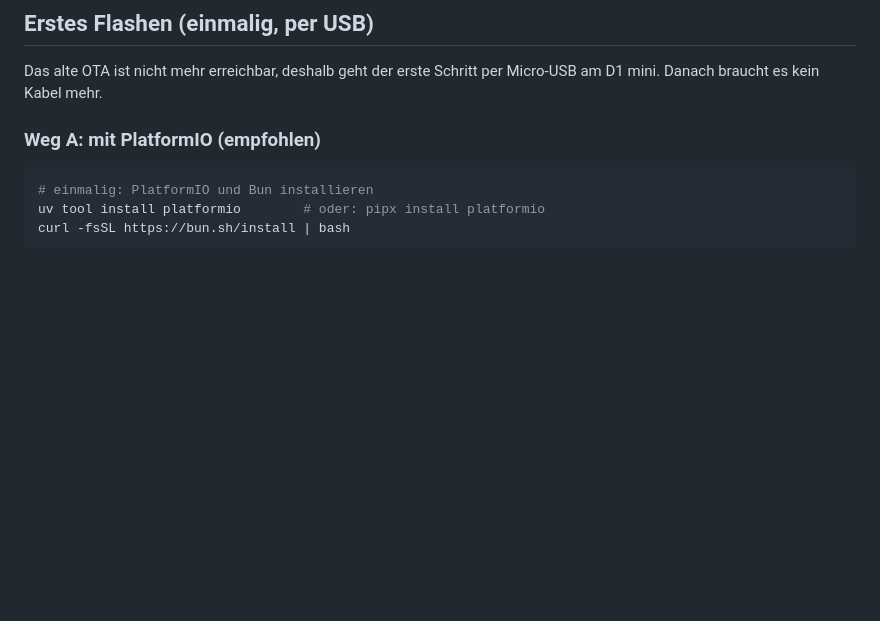
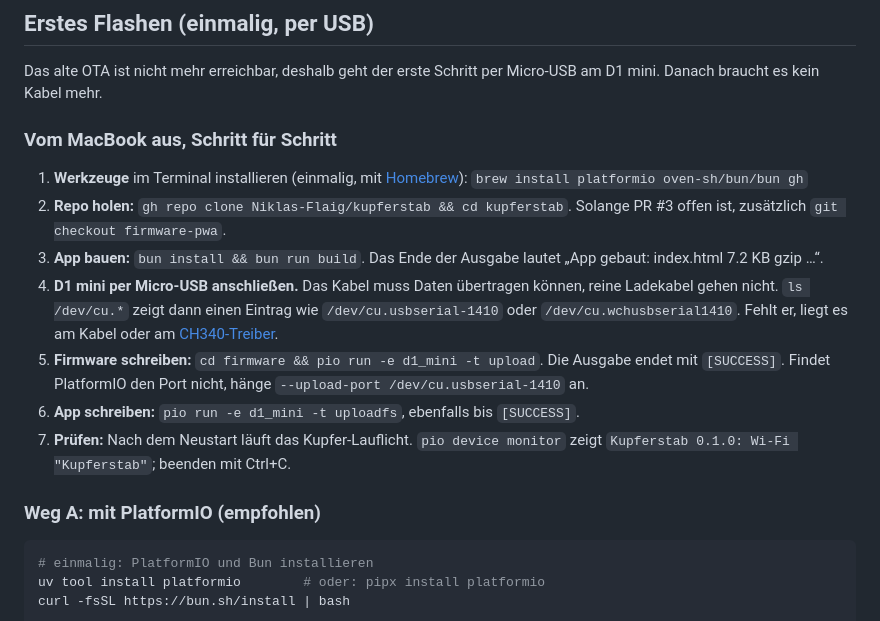
Before and after one commit to Niklas-Flaig/kupferstab, a Markdown page: README.md, the part around the change. Rendered like a GitHub page; blank space fills up the shorter version.

Commit message:
Add step-by-step first flash from a MacBook
Co-Authored-By: Claude Opus 5.5 <noreply@anthropic.com>
Claude-Session: https://claude.ai/code/session_01HBzNuFhATVMCUDJQsPyuJm

```diff
--- a/README.md
+++ b/README.md
@@ -24,6 +24,23 @@ Browser Bluetooth-Geräte ansprechen. Deshalb läuft alles über das WLAN des St
 
 Das alte OTA ist nicht mehr erreichbar, deshalb geht der erste Schritt per Micro-USB am D1 mini.
 Danach braucht es kein Kabel mehr.
+
+### Vom MacBook aus, Schritt für Schritt
+
+1. **Werkzeuge** im Terminal installieren (einmalig, mit [Homebrew](https://brew.sh)):
+   `brew install platformio oven-sh/bun/bun gh`
+2. **Repo holen:** `gh repo clone Niklas-Flaig/kupferstab && cd kupferstab`. Solange PR #3 offen
+   ist, zusätzlich `git checkout firmware-pwa`.
+3. **App bauen:** `bun install && bun run build`. Das Ende der Ausgabe lautet „App gebaut: index.html 7.2 KB gzip …“.
+4. **D1 mini per Micro-USB anschließen.** Das Kabel muss Daten übertragen können, reine
+   Ladekabel gehen nicht. `ls /dev/cu.*` zeigt dann einen Eintrag wie
+   `/dev/cu.usbserial-1410` oder `/dev/cu.wchusbserial1410`. Fehlt er, liegt es am Kabel oder am
+   [CH340-Treiber](https://www.wch-ic.com/downloads/CH34XSER_MAC_ZIP.html).
+5. **Firmware schreiben:** `cd firmware && pio run -e d1_mini -t upload`. Die Ausgabe endet mit
+   `[SUCCESS]`. Findet PlatformIO den Port nicht, hänge `--upload-port /dev/cu.usbserial-1410` an.
+6. **App schreiben:** `pio run -e d1_mini -t uploadfs`, ebenfalls bis `[SUCCESS]`.
+7. **Prüfen:** Nach dem Neustart läuft das Kupfer-Lauflicht. `pio device monitor` zeigt
+   `Kupferstab 0.1.0: Wi-Fi "Kupferstab"`; beenden mit Ctrl+C.
 
 ### Weg A: mit PlatformIO (empfohlen)
 
```
Also changed, not shown: docs/walkthroughs/0001-firmware-pwa.md (+7 -0 lines).
